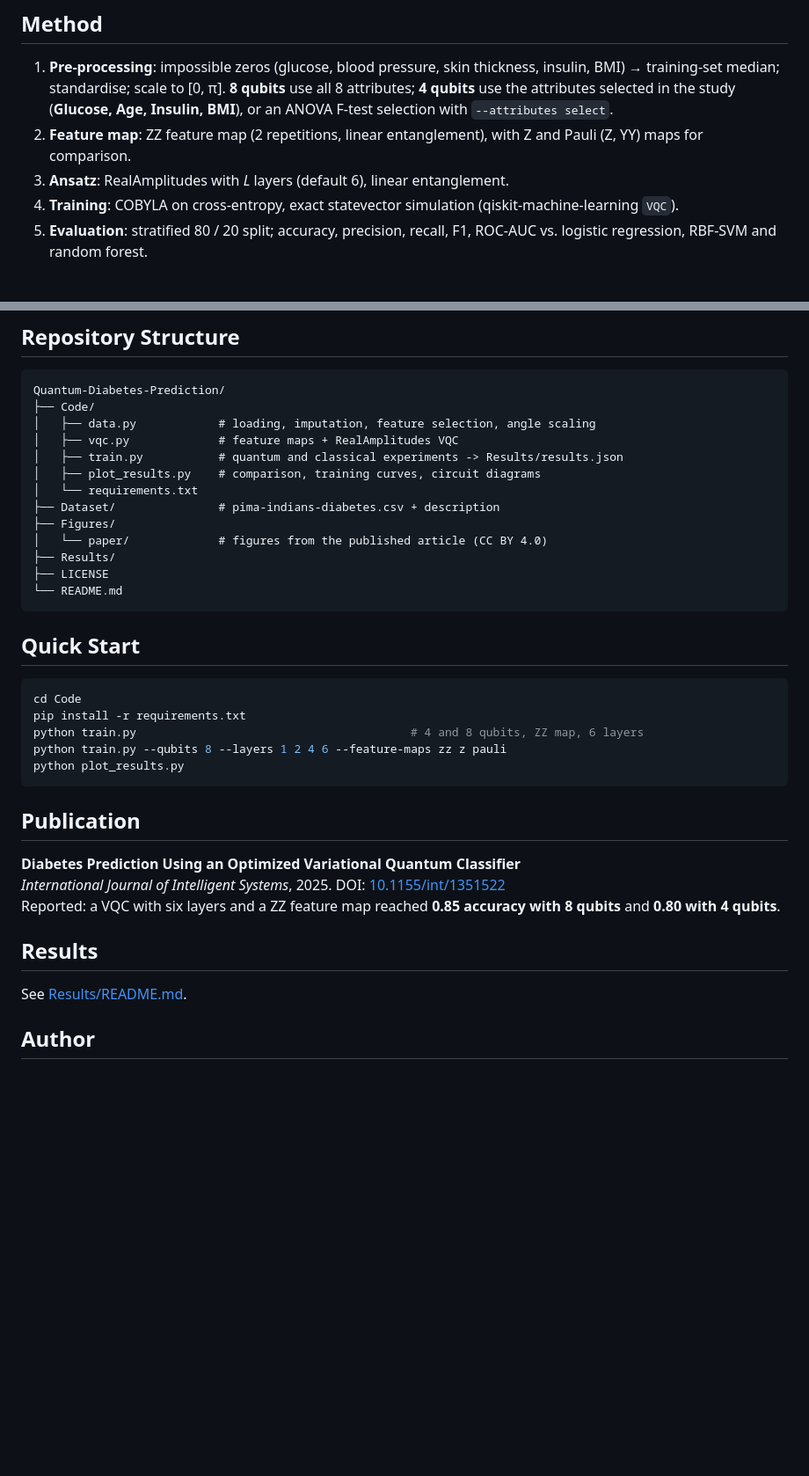
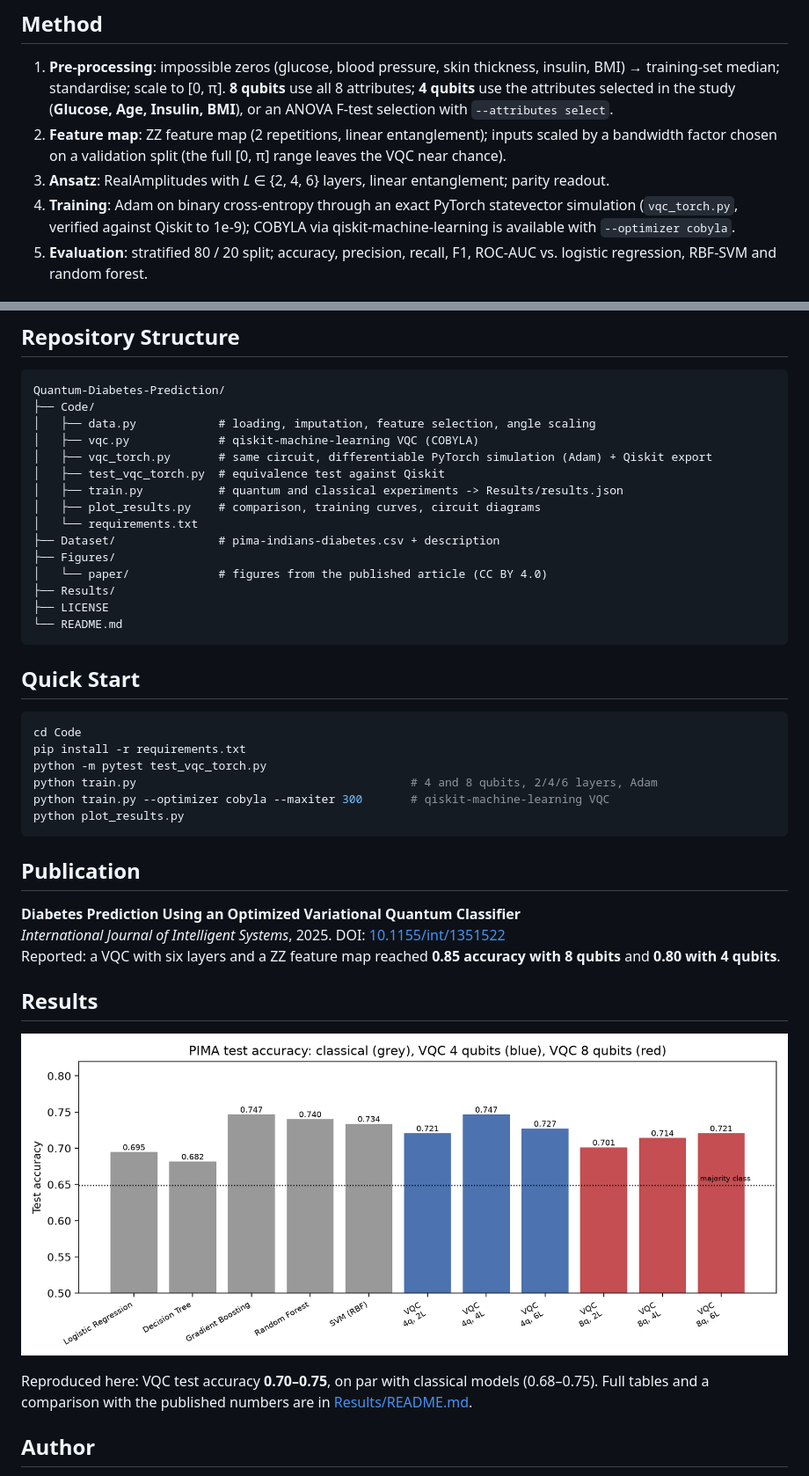
Before and after one commit to wajihakhan906/Quantum-Diabetes-Prediction, a Markdown page: README.md, 2 parts joined by grey strips. Shown at 88% size. Drawn GitHub-style; pictures changed too: Figures/accuracy_comparison.png (added); blank space fills up the shorter version.

Commit message:
Gradient-trained VQC with validation-selected input scaling; add results and figures

````diff
--- a/README.md
+++ b/README.md
@@ -9,9 +9,11 @@ comparing qubit counts, circuit depth and feature maps with classical classifier
 1. **Pre-processing**: impossible zeros (glucose, blood pressure, skin thickness, insulin, BMI) → training-set median;
    standardise; scale to [0, π]. **8 qubits** use all 8 attributes; **4 qubits** use the attributes selected in the
    study (**Glucose, Age, Insulin, BMI**), or an ANOVA F-test selection with `--attributes select`.
-2. **Feature map**: ZZ feature map (2 repetitions, linear entanglement), with Z and Pauli (Z, YY) maps for comparison.
-3. **Ansatz**: RealAmplitudes with *L* layers (default 6), linear entanglement.
-4. **Training**: COBYLA on cross-entropy, exact statevector simulation (qiskit-machine-learning `VQC`).
+2. **Feature map**: ZZ feature map (2 repetitions, linear entanglement); inputs scaled by a bandwidth factor chosen
+   on a validation split (the full [0, π] range leaves the VQC near chance).
+3. **Ansatz**: RealAmplitudes with *L* ∈ {2, 4, 6} layers, linear entanglement; parity readout.
+4. **Training**: Adam on binary cross-entropy through an exact PyTorch statevector simulation (`vqc_torch.py`,
+   verified against Qiskit to 1e-9); COBYLA via qiskit-machine-learning is available with `--optimizer cobyla`.
 5. **Evaluation**: stratified 80 / 20 split; accuracy, precision, recall, F1, ROC-AUC vs. logistic regression,
    RBF-SVM and random forest.
 
@@ -45,7 +47,9 @@ published open access under the [CC BY 4.0](https://creativecommons.org/licenses
 Quantum-Diabetes-Prediction/
 ├── Code/
 │   ├── data.py            # loading, imputation, feature selection, angle scaling
-│   ├── vqc.py             # feature maps + RealAmplitudes VQC
+│   ├── vqc.py             # qiskit-machine-learning VQC (COBYLA)
+│   ├── vqc_torch.py       # same circuit, differentiable PyTorch simulation (Adam) + Qiskit export
+│   ├── test_vqc_torch.py  # equivalence test against Qiskit
 │   ├── train.py           # quantum and classical experiments -> Results/results.json
 │   ├── plot_results.py    # comparison, training curves, circuit diagrams
 │   └── requirements.txt
@@ -61,8 +65,9 @@ Quantum-Diabetes-Prediction/
 ```bash
 cd Code
 pip install -r requirements.txt
-python train.py                                        # 4 and 8 qubits, ZZ map, 6 layers
-python train.py --qubits 8 --layers 1 2 4 6 --feature-maps zz z pauli
+python -m pytest test_vqc_torch.py
+python train.py                                        # 4 and 8 qubits, 2/4/6 layers, Adam
+python train.py --optimizer cobyla --maxiter 300       # qiskit-machine-learning VQC
 python plot_results.py
 ```
 
@@ -72,7 +77,10 @@ python plot_results.py
 Reported: a VQC with six layers and a ZZ feature map reached **0.85 accuracy with 8 qubits** and **0.80 with 4 qubits**.
 
 ## Results
-See [Results/README.md](Results/README.md).
+![Accuracy comparison](Figures/accuracy_comparison.png)
+
+Reproduced here: VQC test accuracy **0.70–0.75**, on par with classical models (0.68–0.75). Full tables and a comparison
+with the published numbers are in [Results/README.md](Results/README.md).
 
 ## Author
 **Wajiha Rahim Khan**
````
Also changed, not shown: Results/README.md (added, +42 -0 lines), Figures/ansatz_8q_6layers.png (added), Figures/training_loss.png (added), Figures/zz_feature_map_8q.png (added), 5 other files.
